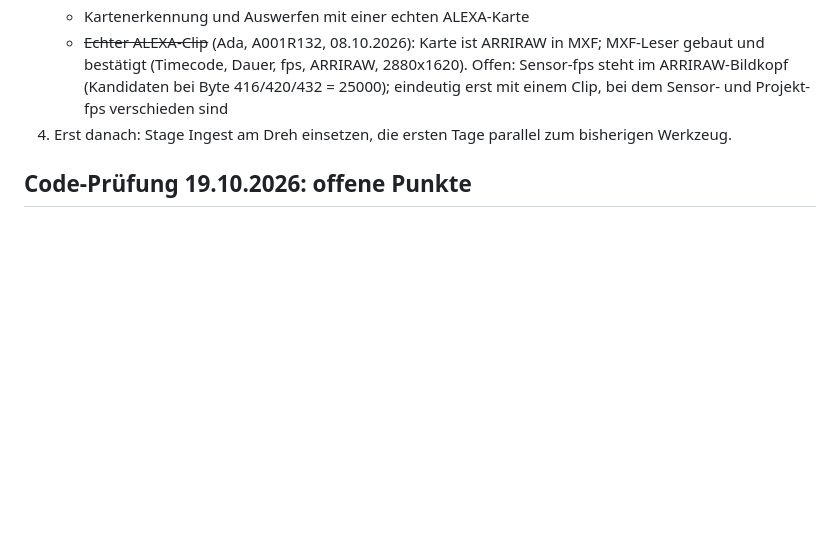
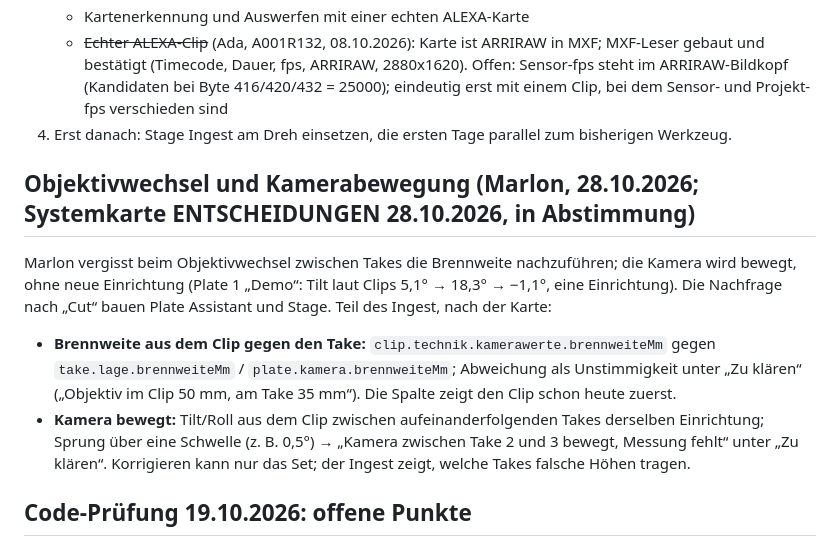
Before and after one commit to casebasel/stage-ingest, a Markdown page: docs/ROADMAP.md, the part around the change. Drawn GitHub-style; blank space fills up the shorter version.

Commit message:
Roadmap: Prüfung Objektivwechsel und Kamerabewegung aus der Clipdatei
Co-Authored-By: Claude Fable 5.1 <noreply@anthropic.com>

```diff
--- a/docs/ROADMAP.md
+++ b/docs/ROADMAP.md
@@ -21,6 +21,13 @@ Gebaut ist der Kern (siehe KONZEPT Kapitel 14). Offen, in dieser Reihenfolge:
      (Timecode, Dauer, fps, ARRIRAW, 2880x1620). Offen: Sensor-fps steht im ARRIRAW-Bildkopf (Kandidaten bei
      Byte 416/420/432 = 25000); eindeutig erst mit einem Clip, bei dem Sensor- und Projekt-fps verschieden sind
 4. Erst danach: Stage Ingest am Dreh einsetzen, die ersten Tage parallel zum bisherigen Werkzeug.
+
+## Objektivwechsel und Kamerabewegung (Marlon, 28.10.2026; Systemkarte ENTSCHEIDUNGEN 28.10.2026, in Abstimmung)
+
+Marlon vergisst beim Objektivwechsel zwischen Takes die Brennweite nachzuführen; die Kamera wird bewegt, ohne neue Einrichtung (Plate 1 „Demo“: Tilt laut Clips 5,1° → 18,3° → −1,1°, eine Einrichtung). Die Nachfrage nach „Cut“ bauen Plate Assistant und Stage. Teil des Ingest, nach der Karte:
+
+- **Brennweite aus dem Clip gegen den Take:** `clip.technik.kamerawerte.brennweiteMm` gegen `take.lage.brennweiteMm` / `plate.kamera.brennweiteMm`; Abweichung als Unstimmigkeit unter „Zu klären“ („Objektiv im Clip 50 mm, am Take 35 mm“). Die Spalte zeigt den Clip schon heute zuerst.
+- **Kamera bewegt:** Tilt/Roll aus dem Clip zwischen aufeinanderfolgenden Takes derselben Einrichtung; Sprung über eine Schwelle (z. B. 0,5°) → „Kamera zwischen Take 2 und 3 bewegt, Messung fehlt“ unter „Zu klären“. Korrigieren kann nur das Set; der Ingest zeigt, welche Takes falsche Höhen tragen.
 
 ## Code-Prüfung 19.10.2026: offene Punkte
 
```
